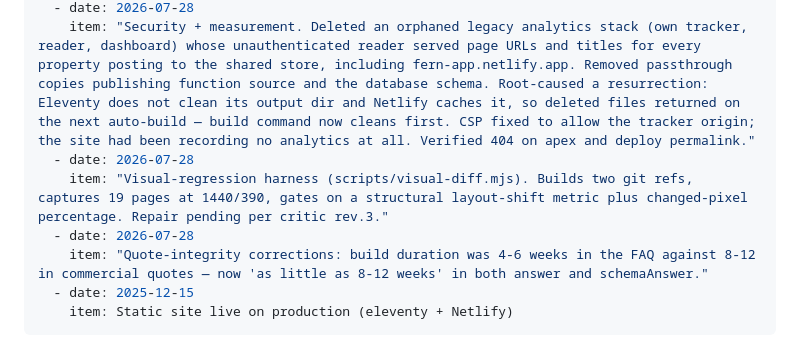
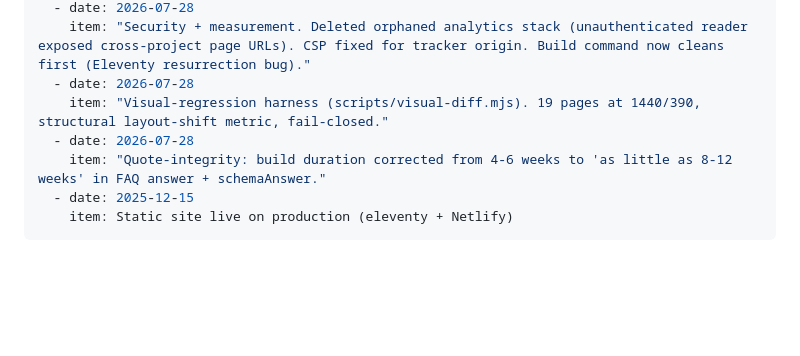
Before and after one commit to secretsaunacompany-ui/ssc-website, a Markdown page: ROADMAP.md, the part around one of its changes. GitHub-like rendering; blank space fills up the shorter version.

```diff
--- a/ROADMAP.md
+++ b/ROADMAP.md
@@ -24,9 +30,9 @@ shipped:
   - date: 2026-07-28
-    item: "Security + measurement. Deleted an orphaned legacy analytics stack (own tracker, reader, dashboard) whose unauthenticated reader served page URLs and titles for every property posting to the shared store, including fern-app.netlify.app. Removed passthrough copies publishing function source and the database schema. Root-caused a resurrection: Eleventy does not clean its output dir and Netlify caches it, so deleted files returned on the next auto-build — build command now cleans first. CSP fixed to allow the tracker origin; the site had been recording no analytics at all. Verified 404 on apex and deploy permalink."
+    item: "Security + measurement. Deleted orphaned analytics stack (unauthenticated reader exposed cross-project page URLs). CSP fixed for tracker origin. Build command now cleans first (Eleventy resurrection bug)."
   - date: 2026-07-28
-    item: "Visual-regression harness (scripts/visual-diff.mjs). Builds two git refs, captures 19 pages at 1440/390, gates on a structural layout-shift metric plus changed-pixel percentage. Repair pending per critic rev.3."
+    item: "Visual-regression harness (scripts/visual-diff.mjs). 19 pages at 1440/390, structural layout-shift metric, fail-closed."
   - date: 2026-07-28
-    item: "Quote-integrity corrections: build duration was 4-6 weeks in the FAQ against 8-12 in commercial quotes — now 'as little as 8-12 weeks' in both answer and schemaAnswer."
+    item: "Quote-integrity: build duration corrected from 4-6 weeks to 'as little as 8-12 weeks' in FAQ answer + schemaAnswer."
   - date: 2025-12-15
     item: Static site live on production (eleventy + Netlify)
 ---
```
Also changed, not shown: other parts of ROADMAP.md (+21 -15 lines), .claude/DECISIONS.md (added, +86 -0 lines), .claude/handoff.md (added, +57 -0 lines).
